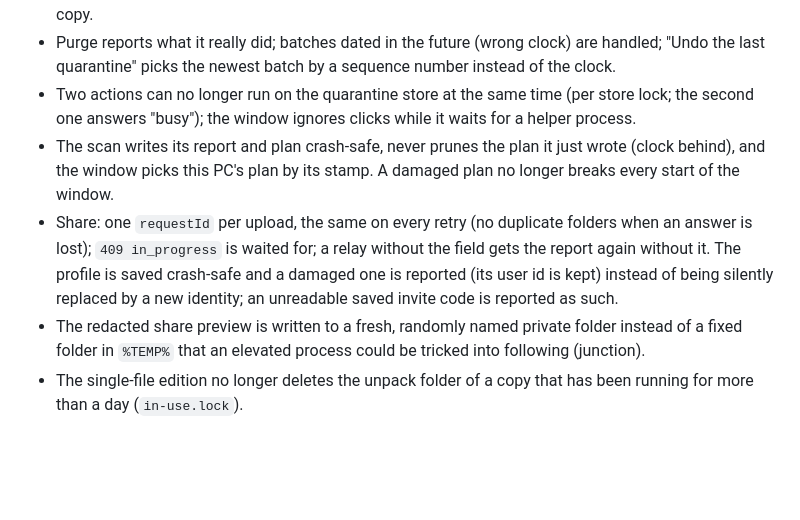
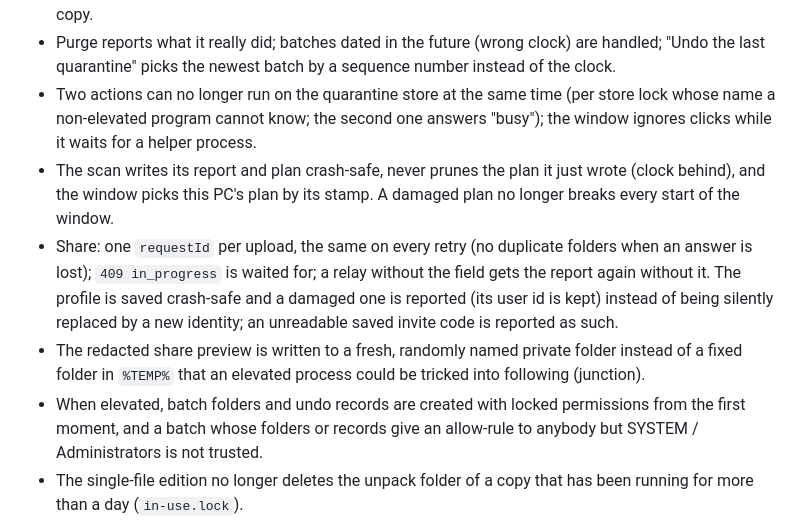
Before and after one commit to iiKurro/ram-doctor, a Markdown page: CHANGELOG.md, the part around the change. Rendered like a GitHub page; blank space fills up the shorter version.

```diff
--- a/CHANGELOG.md
+++ b/CHANGELOG.md
@@ -64,7 +64,8 @@ and this project adheres to [Semantic Versioning](https://semver.org/spec/v2.0.0
   are handled; "Undo the last quarantine" picks the newest batch by a sequence
   number instead of the clock.
 - Two actions can no longer run on the quarantine store at the same time (per
-  store lock; the second one answers "busy"); the window ignores clicks while
+  store lock whose name a non-elevated program cannot know; the second one
+  answers "busy"); the window ignores clicks while
   it waits for a helper process.
 - The scan writes its report and plan crash-safe, never prunes the plan it just
   wrote (clock behind), and the window picks this PC's plan by its stamp. A damaged plan no longer breaks
@@ -78,6 +79,9 @@ and this project adheres to [Semantic Versioning](https://semver.org/spec/v2.0.0
 - The redacted share preview is written to a fresh, randomly named private
   folder instead of a fixed folder in `%TEMP%` that an elevated process could
   be tricked into following (junction).
+- When elevated, batch folders and undo records are created with locked
+  permissions from the first moment, and a batch whose folders or records give
+  an allow-rule to anybody but SYSTEM / Administrators is not trusted.
 - The single-file edition no longer deletes the unpack folder of a copy that has
   been running for more than a day (`in-use.lock`).
 - The window retries deleting the output files of its helper processes and
```
Also changed, not shown: docs/architecture.md (+9 -1 lines).
